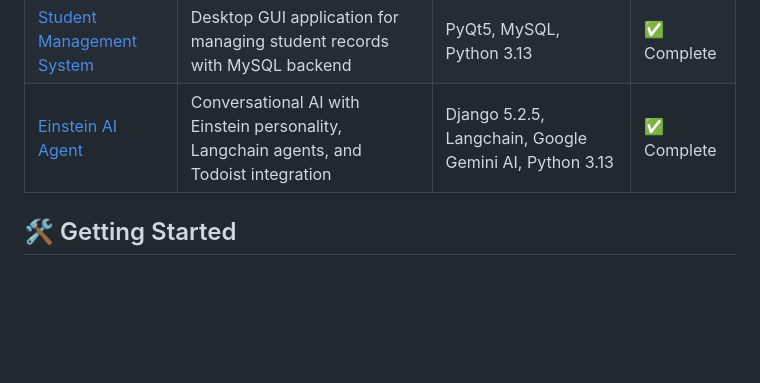
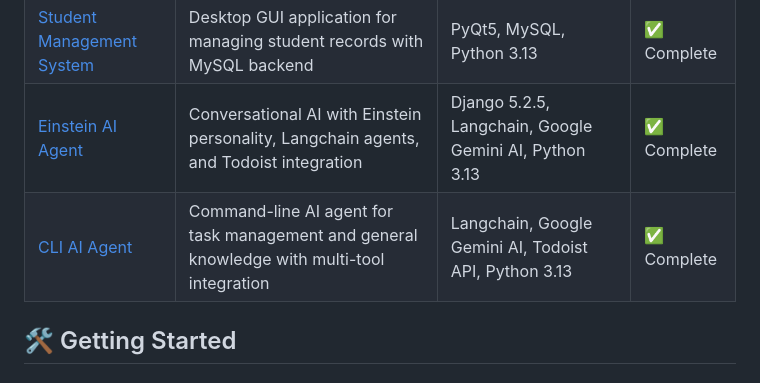
Before and after one commit to HDShovelHead76/Python-Portfolio-Projects, a Markdown page: README.md, the part around the change. Rendered like a GitHub page; blank space fills up the shorter version.

Commit message:
Add CLI AI Agent to projects table

```diff
--- a/README.md
+++ b/README.md
@@ -37,6 +37,8 @@ Python-Portfolio-Projects/
 | [Weather Data API](./early-projects/weather-api-app/) | REST API for European historical temperature data (1860-2022) | Flask 3.1.1, Pandas, ECA&D Dataset | ✅ Complete |
 | [Student Management System](./early-projects/student-management-mysql/) | Desktop GUI application for managing student records with MySQL backend | PyQt5, MySQL, Python 3.13 | ✅ Complete |
 | [Einstein AI Agent](./early-projects/einstein-ai-agent-langchain/) | Conversational AI with Einstein personality, Langchain agents, and Todoist integration | Django 5.2.5, Langchain, Google Gemini AI, Python 3.13 | ✅ Complete |
+| [CLI AI Agent](./early-projects/cli-ai-agent-langchain/) | Command-line AI agent for task management and general knowledge with multi-tool integration | Langchain, Google Gemini AI, Todoist API, Python 3.13 | ✅ Complete |
+
 
 ## 🛠️ Getting Started
 
```
